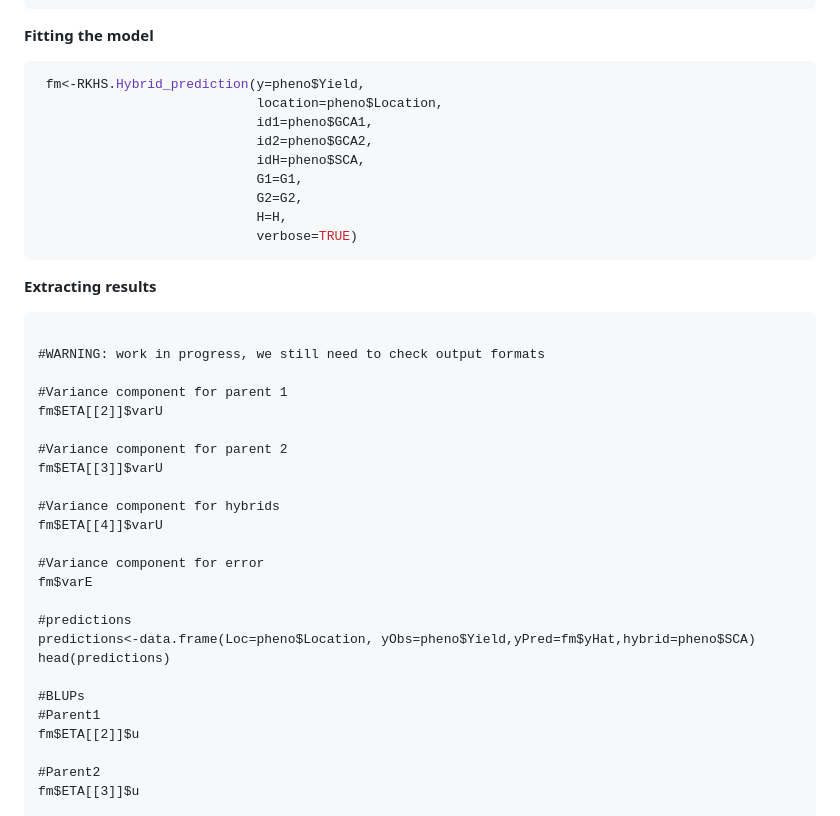
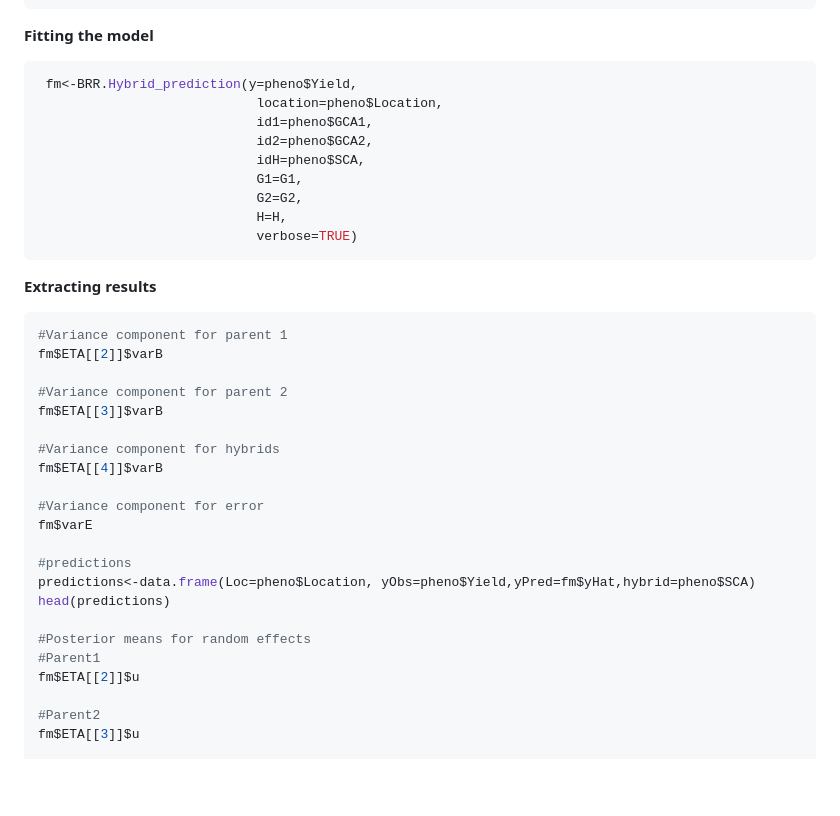
Before and after one commit to gdlc/BGLR-R, a Markdown page: apps/Hybrid_prediction/README.md, the part around the change. GitHub-like rendering; blank space fills up the shorter version.

`````diff
--- a/apps/Hybrid_prediction/README.md
+++ b/apps/Hybrid_prediction/README.md
@@ -95,7 +95,7 @@ H<-kronecker(G1,G2,make.dimnames=TRUE)
 **Fitting the model**
 
 ```r
- fm<-RKHS.Hybrid_prediction(y=pheno$Yield,
+ fm<-BRR.Hybrid_prediction(y=pheno$Yield,
                             location=pheno$Location,
                             id1=pheno$GCA1,
                             id2=pheno$GCA2,
@@ -107,18 +107,15 @@ H<-kronecker(G1,G2,make.dimnames=TRUE)
 ```
 
 **Extracting results**
-````
-
-#WARNING: work in progress, we still need to check output formats
-
+````r
 #Variance component for parent 1
-fm$ETA[[2]]$varU
+fm$ETA[[2]]$varB
 
 #Variance component for parent 2
-fm$ETA[[3]]$varU
+fm$ETA[[3]]$varB
 
 #Variance component for hybrids
-fm$ETA[[4]]$varU
+fm$ETA[[4]]$varB
 
 #Variance component for error
 fm$varE
@@ -127,7 +124,7 @@ fm$varE
 predictions<-data.frame(Loc=pheno$Location, yObs=pheno$Yield,yPred=fm$yHat,hybrid=pheno$SCA)
 head(predictions)
 
-#BLUPs
+#Posterior means for random effects
 #Parent1
 fm$ETA[[2]]$u
 
`````
